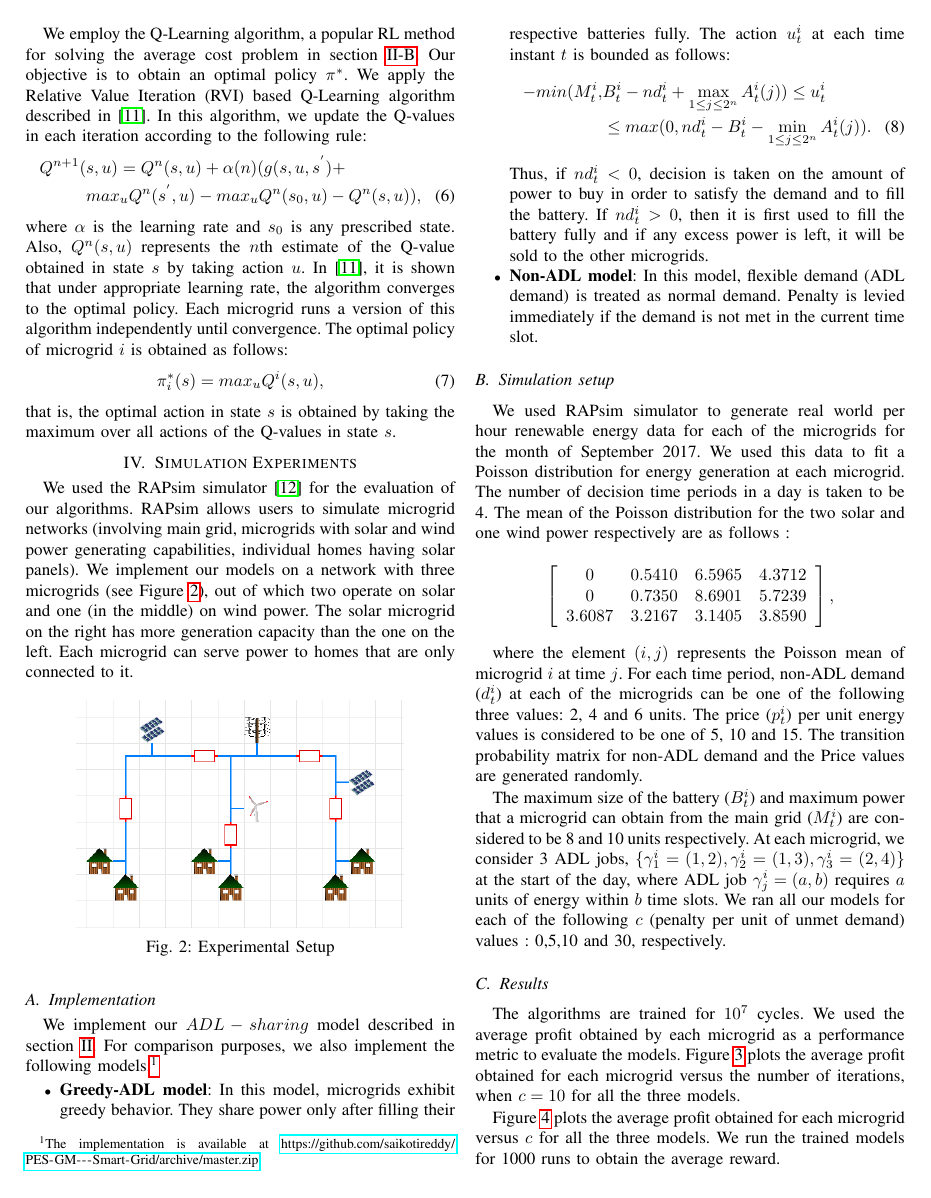
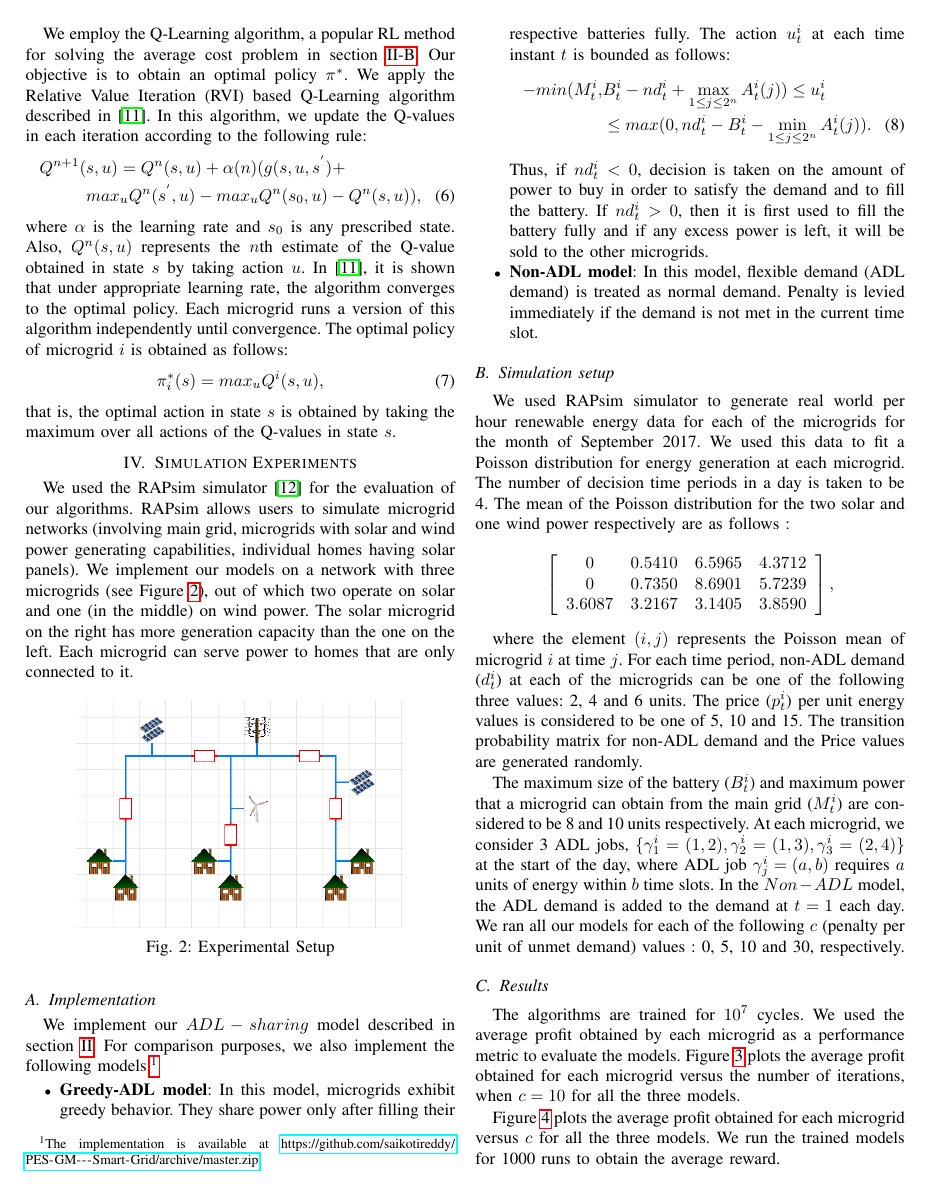
Before and after one commit to saikotireddy/PES-GM---Smart-Grid, a LaTeX paper (old-paper/main.tex, which reads old-paper/experimental_section.tex): page 4 of 5. Compiled offline with pdfLaTeX.

Commit message:
Small changes

```diff
--- a/old-paper/experimental_section.tex
+++ b/old-paper/experimental_section.tex
@@ -65,8 +65,8 @@ The transition probability matrix for non-ADL demand and the Price values are ge
 %\end{array} \right]
 %\]
 The maximum size of the battery ($B_t^i$) and maximum power that a microgrid can obtain from the main grid ($M_t^i$) are considered to be 8 and 10 units respectively.
-At each microgrid, we consider 3 ADL jobs, $\{\gamma_{1}^{i} =  (1,2), \gamma_{2}^{i} =  (1,3),  \gamma_{3}^{i} =  (2,4)\}$ at the start of the day, where ADL job $\gamma_{j}^{i} =  (a,b)$ requires $a$ units of energy within $b$ time slots. %We considered each day is having three time slots.
-We ran all our models for each of the following $c$ (penalty per unit of unmet demand) values : 0,5,10 and 30, respectively.
+At each microgrid, we consider 3 ADL jobs, $\{\gamma_{1}^{i} =  (1,2), \gamma_{2}^{i} =  (1,3),  \gamma_{3}^{i} =  (2,4)\}$ at the start of the day, where ADL job $\gamma_{j}^{i} =  (a,b)$ requires $a$ units of energy within $b$ time slots. In the $Non-ADL$ model, the ADL demand is added to the demand at $t = 1$ each day. %We considered each day is having three time slots.
+We ran all our models for each of the following $c$ (penalty per unit of unmet demand) values : 0, 5, 10 and 30, respectively.
 \subsection{Results}
 The algorithms are trained for $10^7$ cycles. We used the average profit obtained by each microgrid as a performance metric to evaluate the models. Figure~\ref{r2} plots the average profit obtained for each microgrid versus the number of iterations, when $c = 10$ for all the three models.
 \begin{figure}[thbp]
```
Also changed, not shown: old-paper/experimental_section.tex (2 more changed lines).
